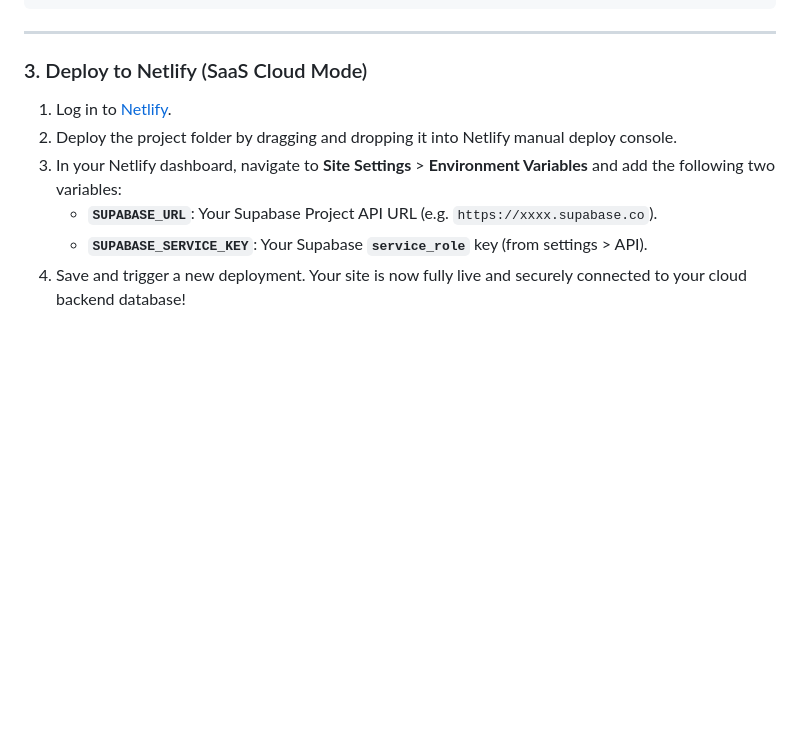
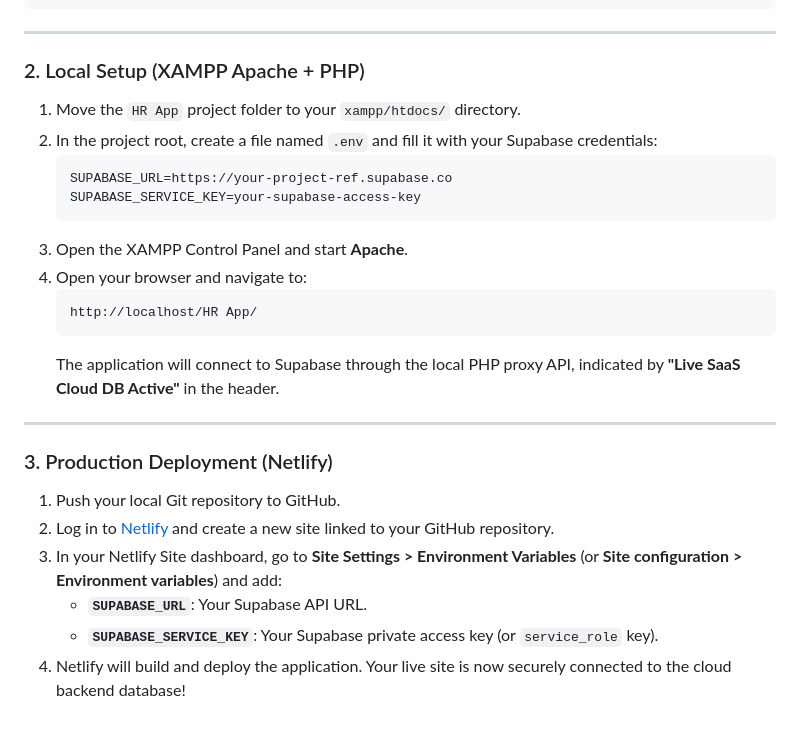
Before and after one commit to SadeepSachintha/AuraHR, a Markdown page: README.md, the part around one of its changes. Drawn GitHub-style; blank space fills up the shorter version.

````diff
--- a/README.md
+++ b/README.md
@@ -132,11 +128,26 @@ CREATE INDEX IF NOT EXISTS idx_kpis_company ON public.kpis(company_id);
 
 ---
 
-### 3. Deploy to Netlify (SaaS Cloud Mode)
+### 2. Local Setup (XAMPP Apache + PHP)
+1. Move the `HR App` project folder to your `xampp/htdocs/` directory.
+2. In the project root, create a file named `.env` and fill it with your Supabase credentials:
+   ```env
+   SUPABASE_URL=https://your-project-ref.supabase.co
+   SUPABASE_SERVICE_KEY=your-supabase-access-key
+   ```
+3. Open the XAMPP Control Panel and start **Apache**.
+4. Open your browser and navigate to:
+   ```
+   http://localhost/HR App/
+   ```
+   The application will connect to Supabase through the local PHP proxy API, indicated by **"Live SaaS Cloud DB Active"** in the header.
 
-1. Log in to [Netlify](https://app.netlify.com).
-2. Deploy the project folder by dragging and dropping it into Netlify manual deploy console.
-3. In your Netlify dashboard, navigate to **Site Settings** > **Environment Variables** and add the following two variables:
-   * **`SUPABASE_URL`**: Your Supabase Project API URL (e.g. `https://xxxx.supabase.co`).
-   * **`SUPABASE_SERVICE_KEY`**: Your Supabase **`service_role`** key (from settings > API).
-4. Save and trigger a new deployment. Your site is now fully live and securely connected to your cloud backend database!
+---
+
+### 3. Production Deployment (Netlify)
+1. Push your local Git repository to GitHub.
+2. Log in to [Netlify](https://app.netlify.com/) and create a new site linked to your GitHub repository.
+3. In your Netlify Site dashboard, go to **Site Settings > Environment Variables** (or **Site configuration > Environment variables**) and add:
+   * **`SUPABASE_URL`**: Your Supabase API URL.
+   * **`SUPABASE_SERVICE_KEY`**: Your Supabase private access key (or `service_role` key).
+4. Netlify will build and deploy the application. Your live site is now securely connected to the cloud backend database!
````
Also changed, not shown: other parts of README.md (+16 -20 lines).
